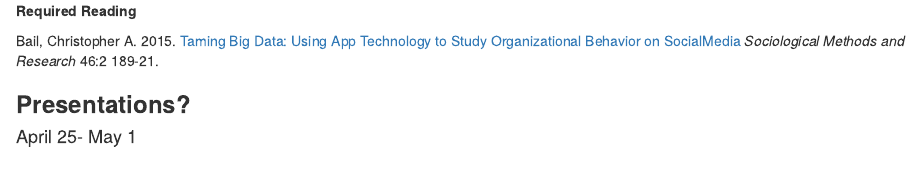
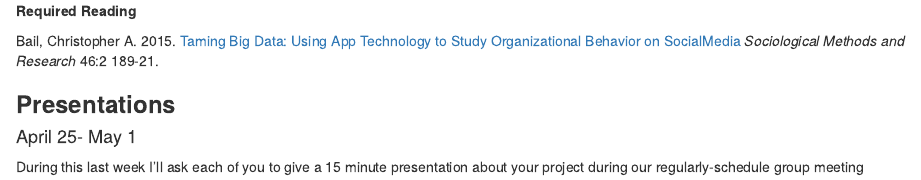
Before and after one commit to cbail/comp_soc_grad, an R Markdown document (Home.Rmd): the page in a window 1100 px wide, from 13820 px down. Rendered offline with R 4.5, knitr and Pandoc, with nearby package versions.

Commit message:
Update Home.Rmd

```diff
--- a/Home.Rmd
+++ b/Home.Rmd
@@ -312,5 +312,7 @@ that should be practiced regularly and over time.
 Bail, Christopher A. 2015. [Taming Big Data: Using App Technology to Study Organizational Behavior on SocialMedia](https://drive.google.com/file/d/0Byvk0A8Ic21YMC1SNHIzWU5jSXc/view?usp=sharing) *Sociological Methods and Research* 46:2 189-21.
 
 
-### **Presentations?**
+### **Presentations**
 #### April 25- May 1
+
+During this last week I'll ask each of you to give a 15 minute presentation about your project during our regularly-schedule group meeting
```
